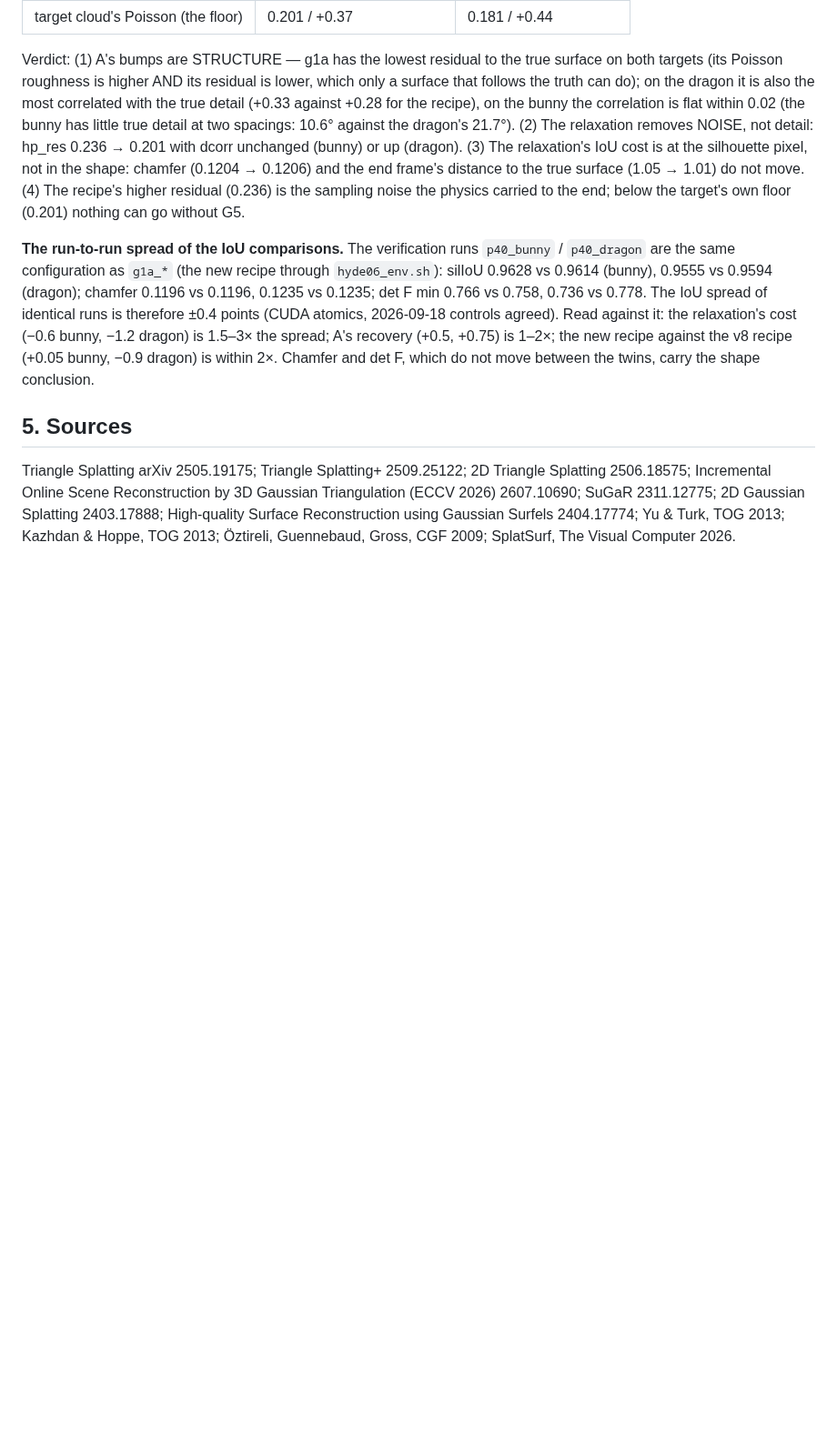
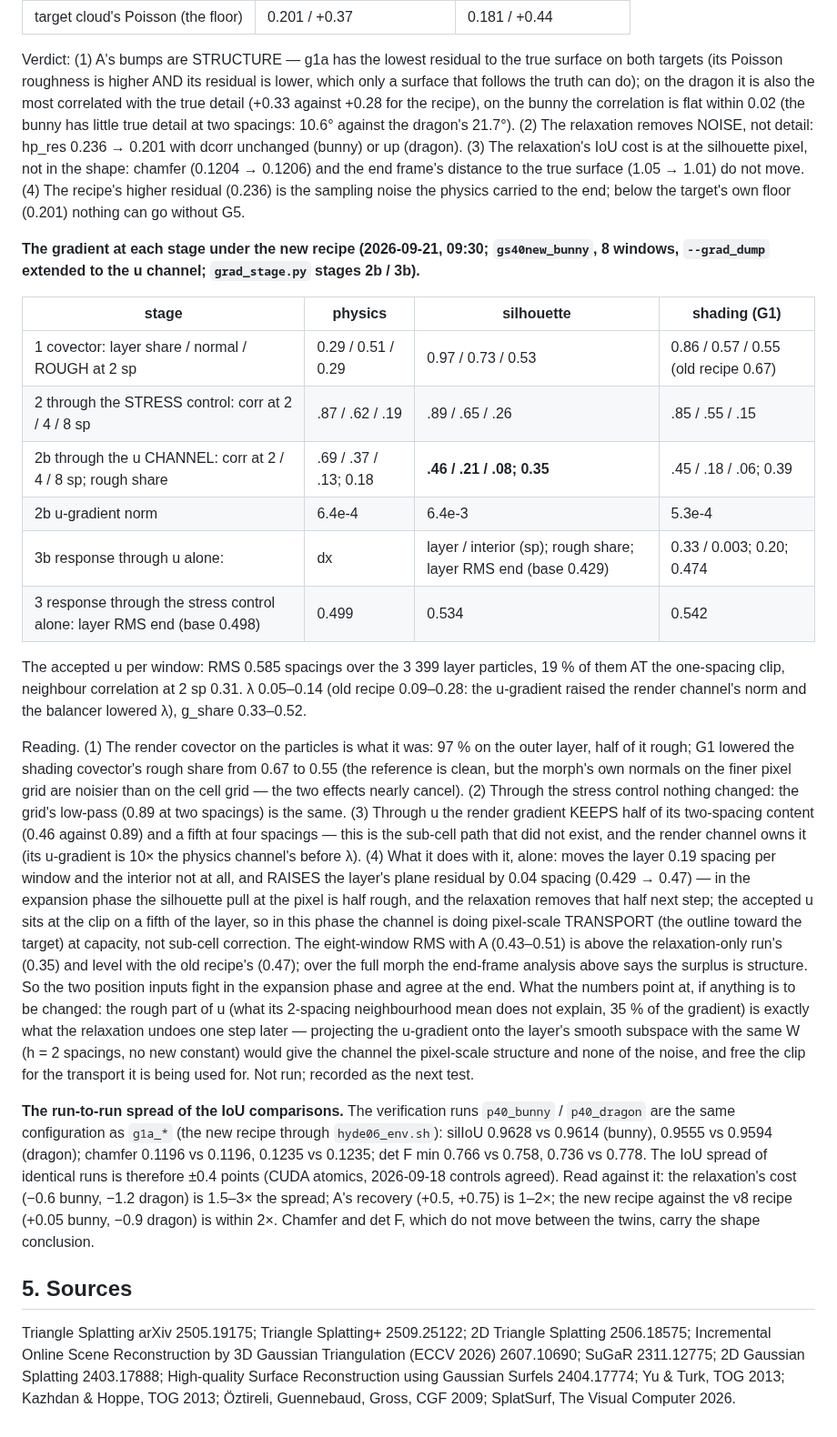
Before and after one commit to Chayoso/Shape-morphing-binder, a Markdown page: docs/surface_gradient.md, the part around the change. Shown at 91% size. Drawn GitHub-style; blank space fills up the shorter version.

Commit message:
surface_gradient.md §7: the gradient at each stage under the new recipe (u channel keeps half its 2-spacing content; at the clip on a fifth of the layer in the expansion phase; the smooth-subspace projection as the next test)
Co-Authored-By: Claude Fable 5.1 <noreply@anthropic.com>

```diff
--- a/docs/surface_gradient.md
+++ b/docs/surface_gradient.md
@@ -340,6 +340,46 @@ to the true surface (1.05 → 1.01) do not move. (4) The recipe's higher residua
 the sampling noise the physics carried to the end; below the target's own floor (0.201)
 nothing can go without G5.
 
+**The gradient at each stage under the new recipe (2026-09-21, 09:30; `gs40new_bunny`,
+8 windows, `--grad_dump` extended to the u channel; `grad_stage.py` stages 2b / 3b).**
+
+| stage | physics | silhouette | shading (G1) |
+|---|---|---|---|
+| 1 covector: layer share / normal / ROUGH at 2 sp | 0.29 / 0.51 / 0.29 | 0.97 / 0.73 / 0.53 | 0.86 / 0.57 / 0.55 (old recipe 0.67) |
+| 2 through the STRESS control: corr at 2 / 4 / 8 sp | .87 / .62 / .19 | .89 / .65 / .26 | .85 / .55 / .15 |
+| 2b through the u CHANNEL: corr at 2 / 4 / 8 sp; rough share | .69 / .37 / .13; 0.18 | **.46 / .21 / .08; 0.35** | .45 / .18 / .06; 0.39 |
+| 2b u-gradient norm | 6.4e-4 | 6.4e-3 | 5.3e-4 |
+| 3b response through u alone: |dx| layer / interior (sp); rough share; layer RMS end (base 0.429) | 0.33 / 0.003; 0.20; 0.474 | 0.19 / 0.001; 0.22; 0.470 | 0.20 / 0.001; 0.26; 0.454 |
+| 3 response through the stress control alone: layer RMS end (base 0.498) | 0.499 | 0.534 | 0.542 |
+
+The accepted u per window: RMS 0.585 spacings over the 3 399 layer particles, 19 % of
+them AT the one-spacing clip, neighbour correlation at 2 sp 0.31. λ 0.05–0.14 (old recipe
+0.09–0.28: the u-gradient raised the render channel's norm and the balancer lowered λ),
+g_share 0.33–0.52.
+
+Reading. (1) The render covector on the particles is what it was: 97 % on the outer
+layer, half of it rough; G1 lowered the shading covector's rough share from 0.67 to 0.55
+(the reference is clean, but the morph's own normals on the finer pixel grid are noisier
+than on the cell grid — the two effects nearly cancel). (2) Through the stress control
+nothing changed: the grid's low-pass (0.89 at two spacings) is the same. (3) Through u
+the render gradient KEEPS half of its two-spacing content (0.46 against 0.89) and a fifth
+at four spacings — this is the sub-cell path that did not exist, and the render channel
+owns it (its u-gradient is 10× the physics channel's before λ). (4) What it does with it,
+alone: moves the layer 0.19 spacing per window and the interior not at all, and RAISES
+the layer's plane residual by 0.04 spacing (0.429 → 0.47) — in the expansion phase the
+silhouette pull at the pixel is half rough, and the relaxation removes that half next
+step; the accepted u sits at the clip on a fifth of the layer, so in this phase the
+channel is doing pixel-scale TRANSPORT (the outline toward the target) at capacity, not
+sub-cell correction. The eight-window RMS with A (0.43–0.51) is above the relaxation-only
+run's (0.35) and level with the old recipe's (0.47); over the full morph the end-frame
+analysis above says the surplus is structure. So the two position inputs fight in the
+expansion phase and agree at the end. What the numbers point at, if anything is to be
+changed: the rough part of u (what its 2-spacing neighbourhood mean does not explain, 35 %
+of the gradient) is exactly what the relaxation undoes one step later — projecting the
+u-gradient onto the layer's smooth subspace with the same W (h = 2 spacings, no new
+constant) would give the channel the pixel-scale structure and none of the noise, and
+free the clip for the transport it is being used for. Not run; recorded as the next test.
+
 **The run-to-run spread of the IoU comparisons.** The verification runs `p40_bunny` /
 `p40_dragon` are the same configuration as `g1a_*` (the new recipe through
 `hyde06_env.sh`): silIoU 0.9628 vs 0.9614 (bunny), 0.9555 vs 0.9594 (dragon); chamfer
```
